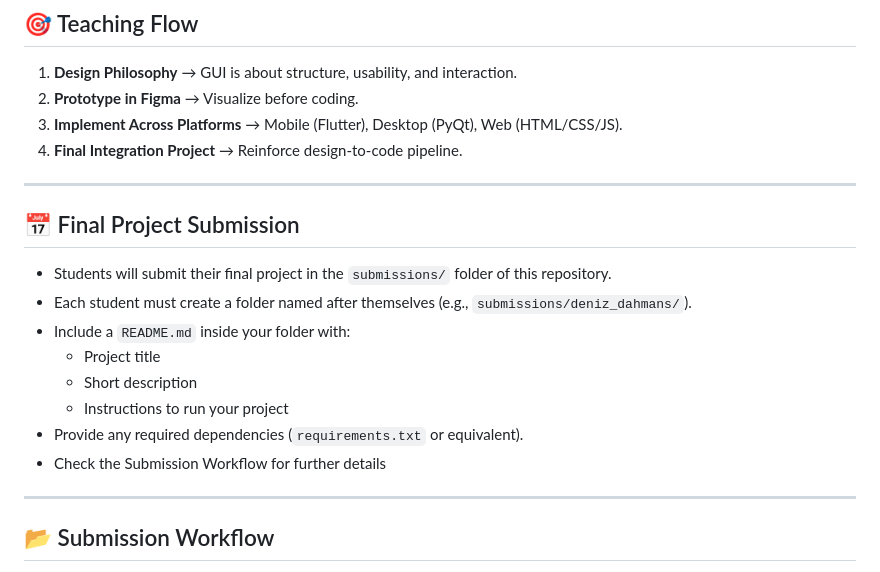
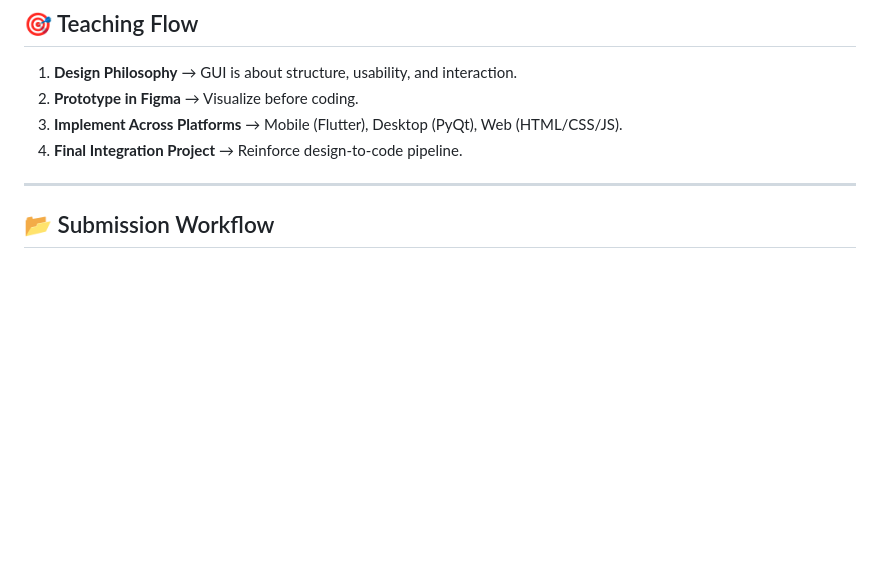
Before and after one commit to mohammedahmed23/COM206-projects, a Markdown page: README.md, the part around the change. Drawn GitHub-style; blank space fills up the shorter version.

Commit message:
Remove final project submission section
Removed final project submission details from README.

```diff
--- a/README.md
+++ b/README.md
@@ -68,18 +68,6 @@ Students will explore design principles, prototyping, and implementation across
 3. **Implement Across Platforms** → Mobile (Flutter), Desktop (PyQt), Web (HTML/CSS/JS).
 4. **Final Integration Project** → Reinforce design-to-code pipeline.
 
----
-
-## 📅 Final Project Submission
-
-- Students will submit their final project in the `submissions/` folder of this repository.
-- Each student must create a folder named after themselves (e.g., `submissions/deniz_dahmans/`).
-- Include a `README.md` inside your folder with:
-  - Project title
-  - Short description
-  - Instructions to run your project
-- Provide any required dependencies (`requirements.txt` or equivalent).
-- Check the Submission Workflow for further details
 
 ---
 
```
